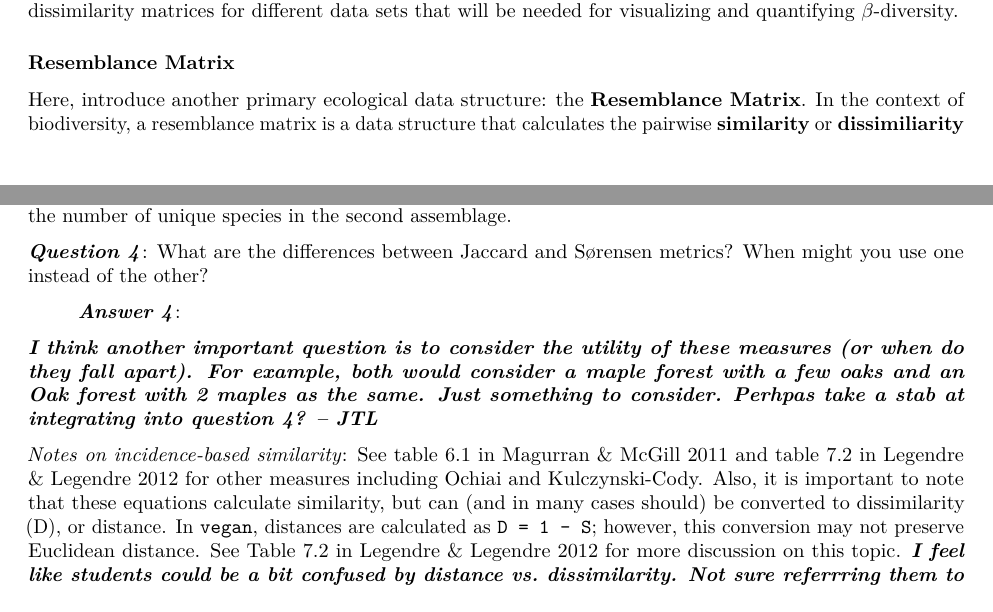
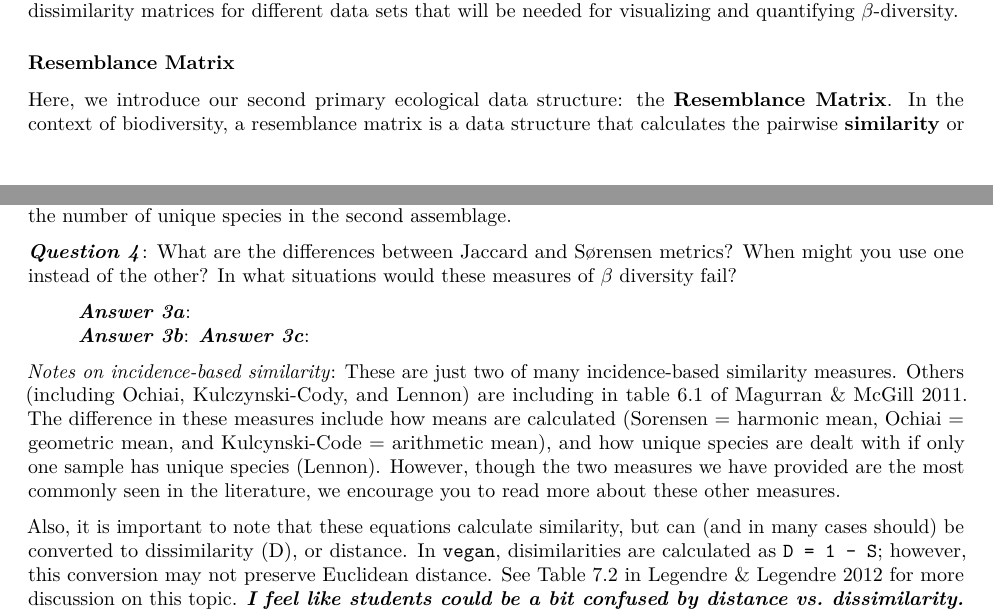
Before and after one commit to PaulAStone/Assignments, an R Markdown document (Beta/beta_handout.Rmd): two parts of pages 2 and 3 of 12, joined at a grey line, cut so that both start at the same text. Rendered offline with R 4.5, knitr and Pandoc, then LaTeX, with nearby package versions; common packages that the code uses without loading them are loaded.

Commit message:
Updating resemblance matri

```diff
--- a/Beta/beta_handout.Rmd
+++ b/Beta/beta_handout.Rmd
@@ -110,12 +110,13 @@ b <- beta.w(fish[1,], fish[2, ])
 > ***Answer 2b***:
 
 ## 4) QUANTIFYING BETA-DIVERSITY FOR TWO OR MORE SAMPLES
+
 Often, we often want to compare the diversity of more than just a pair of samples.
 In this section we will estimate $\beta$-diversity for multiple samples.
 During this process, you will learn how to generate similarity and dissimilarity matrices for different data sets that will be needed for visualizing and quantifying $\beta$-diversity.
 
 ### Resemblance Matrix
-Here, introduce another primary ecological data structure: the **Resemblance Matrix**.
+Here, we introduce our second primary ecological data structure: the **Resemblance Matrix**.
 In the context of biodiversity, a resemblance matrix is a data structure that calculates the pairwise **similarity** or **dissimiliarity** for all samples in a site-by-species matrix.
 The resemblance matrix can be generated from a site-by-species matrix containing incidence (presence-absence) data or abundance data.
 In the sections below, we describe some of the common similarity and dissimilarity metrics used for constructing a resemblance matrix using notations of Legendre & Legendre (2012).
@@ -140,16 +141,16 @@ In the sections below, we describe some of the common similarity and dissimilari
 
 Where *a* = the number of shared speces, *b* = the number of unique species in the first assemblage, and *c* = the number of unique species in the second assemblage.
 
-***Question 4***: What are the differences between Jaccard and Sørensen metrics? When might you use one instead of the other?
+***Question 4***: What are the differences between Jaccard and Sørensen metrics? When might you use one instead of the other? In what situations would these measures of $\beta$ diversity fail?
 
-> ***Answer 4***:
+> ***Answer 3a***:
+> ***Answer 3b***:
+> ***Answer 3c***:
 
-***I think another important question is to consider the utility of these measures (or when do they fall apart). For example, both would consider a maple forest with a few oaks and an Oak forest with 2 maples as the same. Just something to consider.***
-***Perhpas take a stab at integrating into question 4? -- JTL***
+*Notes on incidence-based similarity*: These are just two of many incidence-based similarity measures. Others (including Ochiai, Kulczynski-Cody, and Lennon) are including in table 6.1 of Magurran & McGill 2011. The difference in these measures include how means are calculated (Sorensen = harmonic mean, Ochiai = geometric mean, and Kulcynski-Code = arithmetic mean), and how unique species are dealt with if only one sample has unique species (Lennon). However, though the two measures we have provided are the most commonly seen in the literature, we encourage you to read more about these other measures.
 
-*Notes on incidence-based similarity*: See table 6.1 in Magurran & McGill 2011 and table 7.2 in Legendre & Legendre 2012 for other measures including Ochiai and Kulczynski-Cody.
 Also, it is important to note that these equations calculate similarity, but can (and in many cases should) be converted to dissimilarity (D), or distance.
-In `vegan`, distances are calculated as `D = 1 - S`; however, this conversion may not preserve Euclidean distance.
+In `vegan`, disimilarities are calculated as `D = 1 - S`; however, this conversion may not preserve Euclidean distance.
 See Table 7.2 in Legendre & Legendre 2012 for more discussion on this topic.
 ***I feel like students could be a bit confused by distance vs. dissimilarity. Not sure referrring them to Legendre and Legendre is sufficient -- JTL***
 
```
